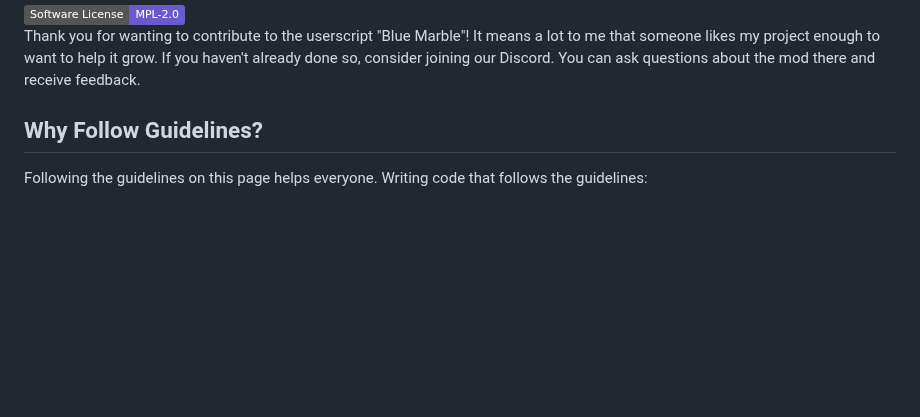
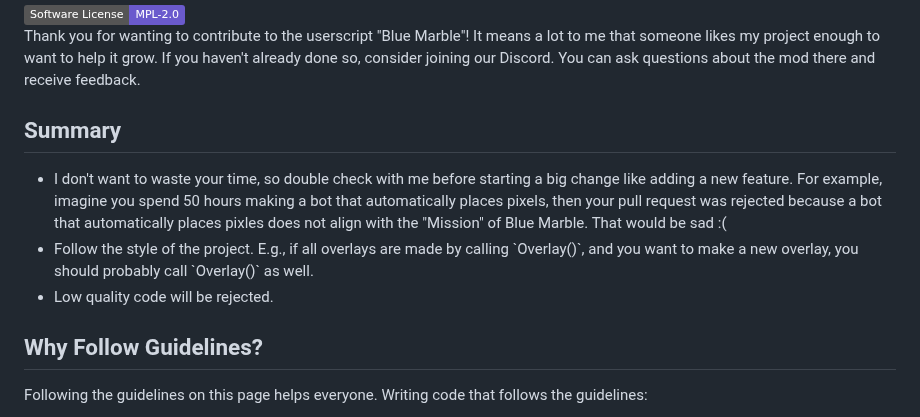
Before and after one commit to zakisal1985-dot/Wplace-BlueMarble, a Markdown page: docs/CONTRIBUTING.md, the part around the change. Drawn GitHub-style; badges without logos; blank space fills up the shorter version.

```diff
--- a/docs/CONTRIBUTING.md
+++ b/docs/CONTRIBUTING.md
@@ -36,6 +36,15 @@
 <a href="https://github.com/SwingTheVine/Wplace-BlueMarble/blob/main/LICENSE.txt" target="_blank"><img alt="Software License: MPL-2.0" src="https://img.shields.io/badge/Software_License-MPL--2.0-slateblue?style=flat"></a>
 <p>
   Thank you for wanting to contribute to the userscript "Blue Marble"! It means a lot to me that someone likes my project enough to want to help it grow. If you haven't already done so, consider joining our Discord. You can ask questions about the mod there and receive feedback.
+</p>
+
+<h2>Summary</h2>
+<p>
+  <ul>
+    <li>I don't want to waste your time, so double check with me before starting a big change like adding a new feature. For example, imagine you spend 50 hours making a bot that automatically places pixels, then your pull request was rejected because a bot that automatically places pixles does not align with the "Mission" of Blue Marble. That would be sad :(</li>
+    <li>Follow the style of the project. E.g., if all overlays are made by calling `Overlay()`, and you want to make a new overlay, you should probably call `Overlay()` as well.</li>
+    <li>Low quality code will be rejected.</li>
+  </ul>
 </p>
 
 <h2>Why Follow Guidelines?</h2>
```
